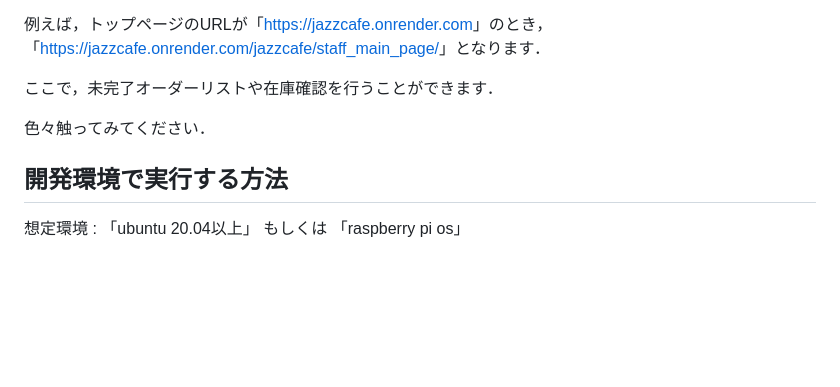
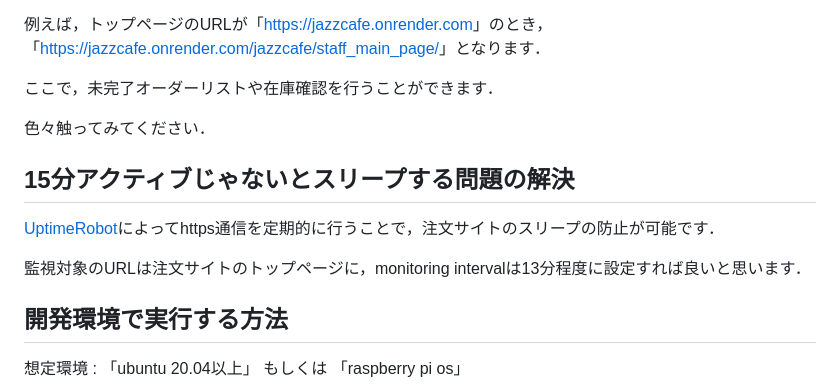
Before and after one commit to t19cs008/jazzcafe, a Markdown page: README.md, the part around the change. Drawn GitHub-style; blank space fills up the shorter version.

Commit message:
Update README.md (#9)
15分アクティブじゃないとスリープする問題の解決方法を追記

```diff
--- a/README.md
+++ b/README.md
@@ -89,6 +89,12 @@ jazzcafeのサイトにアクセスします．
 
 色々触ってみてください．
 
+## 15分アクティブじゃないとスリープする問題の解決
+
+[UptimeRobot](https://uptimerobot.com/)によってhttps通信を定期的に行うことで，注文サイトのスリープの防止が可能です．
+
+監視対象のURLは注文サイトのトップページに，monitoring intervalは13分程度に設定すれば良いと思います．
+
 ## 開発環境で実行する方法
 
 想定環境 : 「ubuntu 20.04以上」 もしくは 「raspberry pi os」
```
